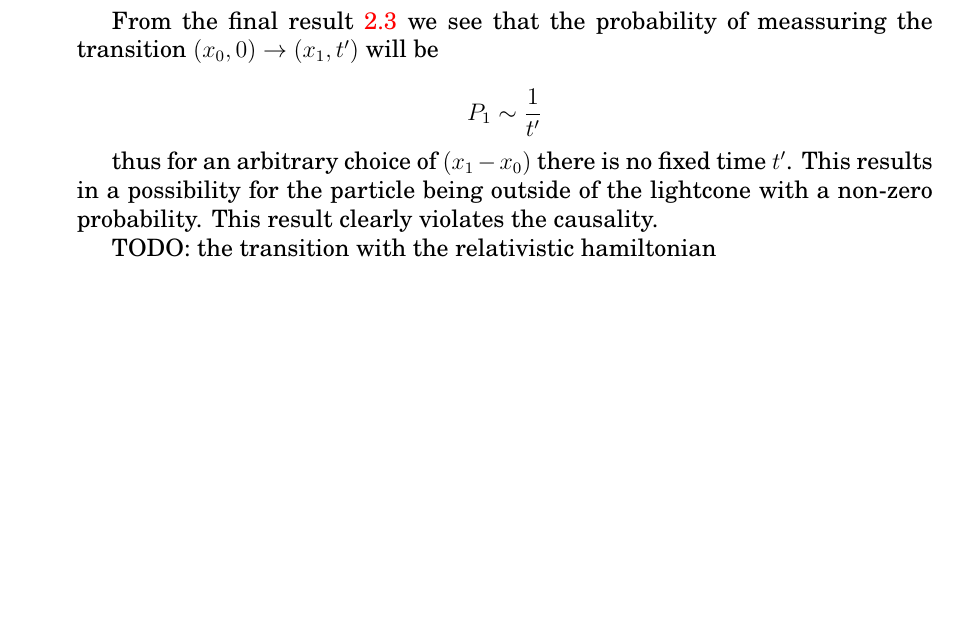
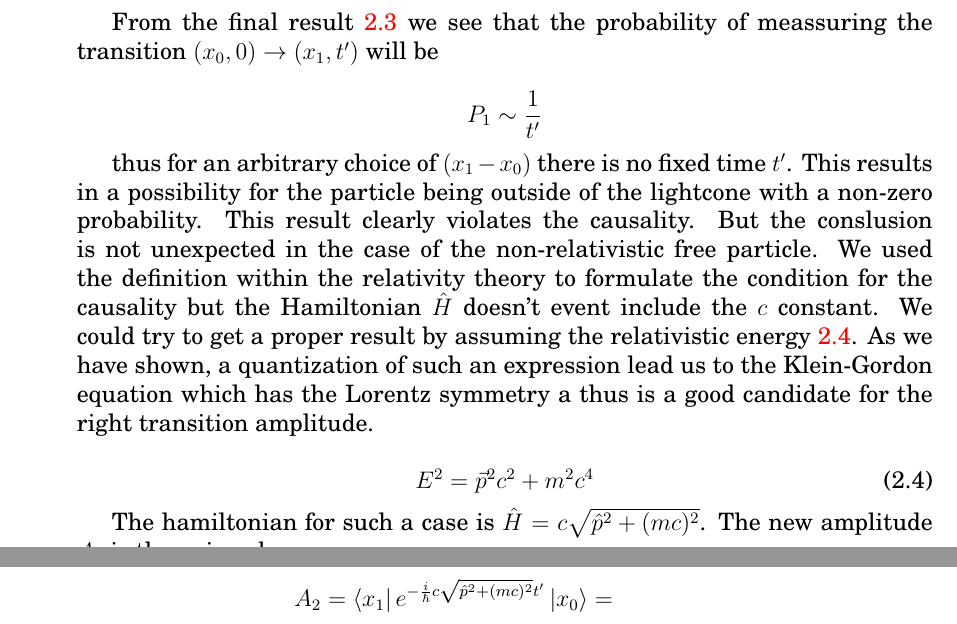
Before and after one commit to sukovanej/bachelor-thesis, a LaTeX book (Sablona.tex, which reads text_prace/04_Kapitola_02.tex): part of page 27 of 35 before the commit and two parts of pages 27 and 28 of 35 after it, the two joined at a grey line, cut so that both start at the same text, the shorter picture padded with empty space. Compiled offline with pdfLaTeX.

Commit message:
chapter 2: causality

```diff
--- a/text_prace/04_Kapitola_02.tex
+++ b/text_prace/04_Kapitola_02.tex
@@ -130,6 +130,20 @@ transition $(x_{0}, 0) \to (x_{1}, t')$ will be
 \end{equation*}
 
 thus for an arbitrary choice of $(x_{1} - x_{0})$ there is no fixed time $t'$. This results in a possibility for the particle
-being outside of the lightcone with a non-zero probability. This result clearly violates the causality.
+being outside of the lightcone with a non-zero probability. This result clearly violates the causality. But the conslusion is
+not unexpected in the case of the non-relativistic free particle. We used the definition within the relativity theory to
+formulate the condition for the causality but the Hamiltonian $\hat{H}$ doesn't event include the $c$ constant. We could try
+to get a proper result by assuming the relativistic energy \ref{eq:relativistic_energy}. As we have shown, a quantization of such an
+expression lead us to the Klein-Gordon equation which has the Lorentz symmetry a thus is a good candidate for the right transition
+amplitude.
 
-TODO: the transition with the relativistic hamiltonian
+\begin{equation}
+    \label{eq:relativistic_energy}
+    E^{2} = \vec{p}^{2} c^{2} + m^{2} c^{4}
+\end{equation}
+
+The hamiltonian for such a case is $\hat{H} = c\sqrt{\hat{p}^{2} + (mc)^{2}}$. The new amplitude $A_{2}$ is then given by
+
+\begin{equation*}
+    A_{2} = \bra{x_{1}} e^{- \frac{i}{\hbar} c\sqrt{\hat{p}^{2} + (mc)^{2}} t'}\ket{x_{0}} =
+\end{equation*}
```
Also changed, not shown: Sablona.pdf.
